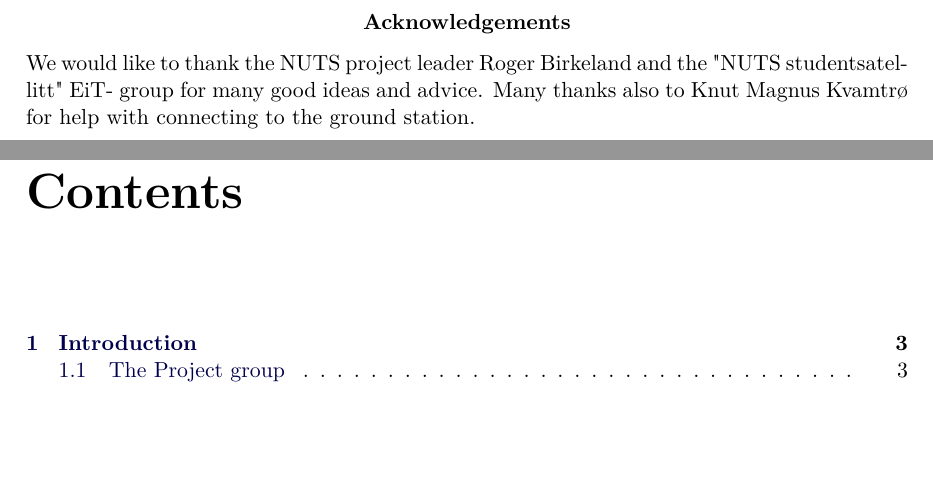
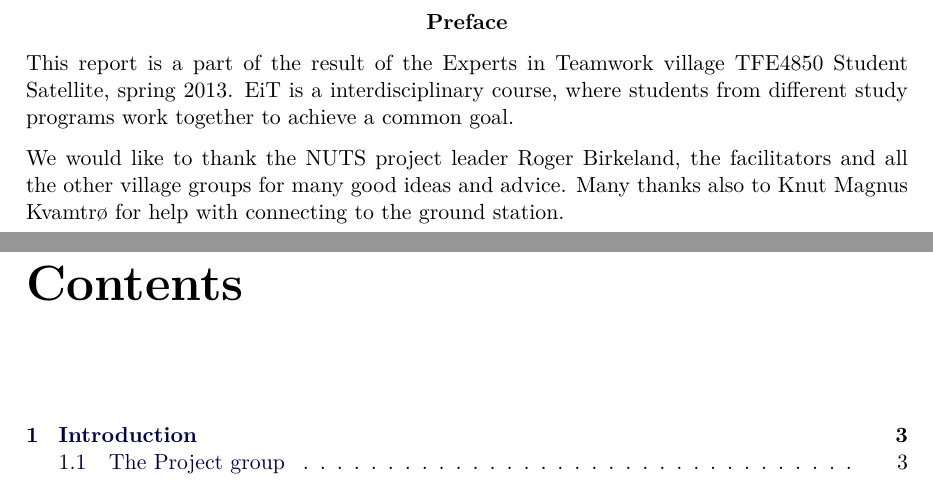
Before and after one commit to Ekerholten/EIT-Gruppe-Blue-Box, a LaTeX thesis (Rapport/report_main.tex, which reads Rapport/Preface/Abstract.tex): two parts of pages 3 and 4 of 22, joined at a grey line, cut at the place of the change, the shorter picture padded with empty space. Compiled offline with pdfLaTeX.

Commit message:
Lagt til et avsnitt om EiT

```diff
--- a/Rapport/Preface/Abstract.tex
+++ b/Rapport/Preface/Abstract.tex
@@ -21,7 +21,9 @@ However, further work must be carried out so that the Carpcomm Space Network can
 
 \end{abstract}
 
-\renewcommand{\abstractname}{Acknowledgements}
+\renewcommand{\abstractname}{Preface}
 \begin{abstract}
-We would like to thank the NUTS project leader Roger Birkeland and the "NUTS studentsatellitt" EiT- group for many good ideas and advice. Many thanks also to Knut Magnus Kvamtrø for help with connecting to the ground station.
+This report is a part of the result of the Experts in Teamwork village TFE4850 Student Satellite, spring 2013. EiT is a interdisciplinary course, where students from different study programs work together to achieve a common goal.
+
+We would like to thank the NUTS project leader Roger Birkeland, the facilitators and all the other village groups for many good ideas and advice. Many thanks also to Knut Magnus Kvamtrø for help with connecting to the ground station.
 \end{abstract}
```
